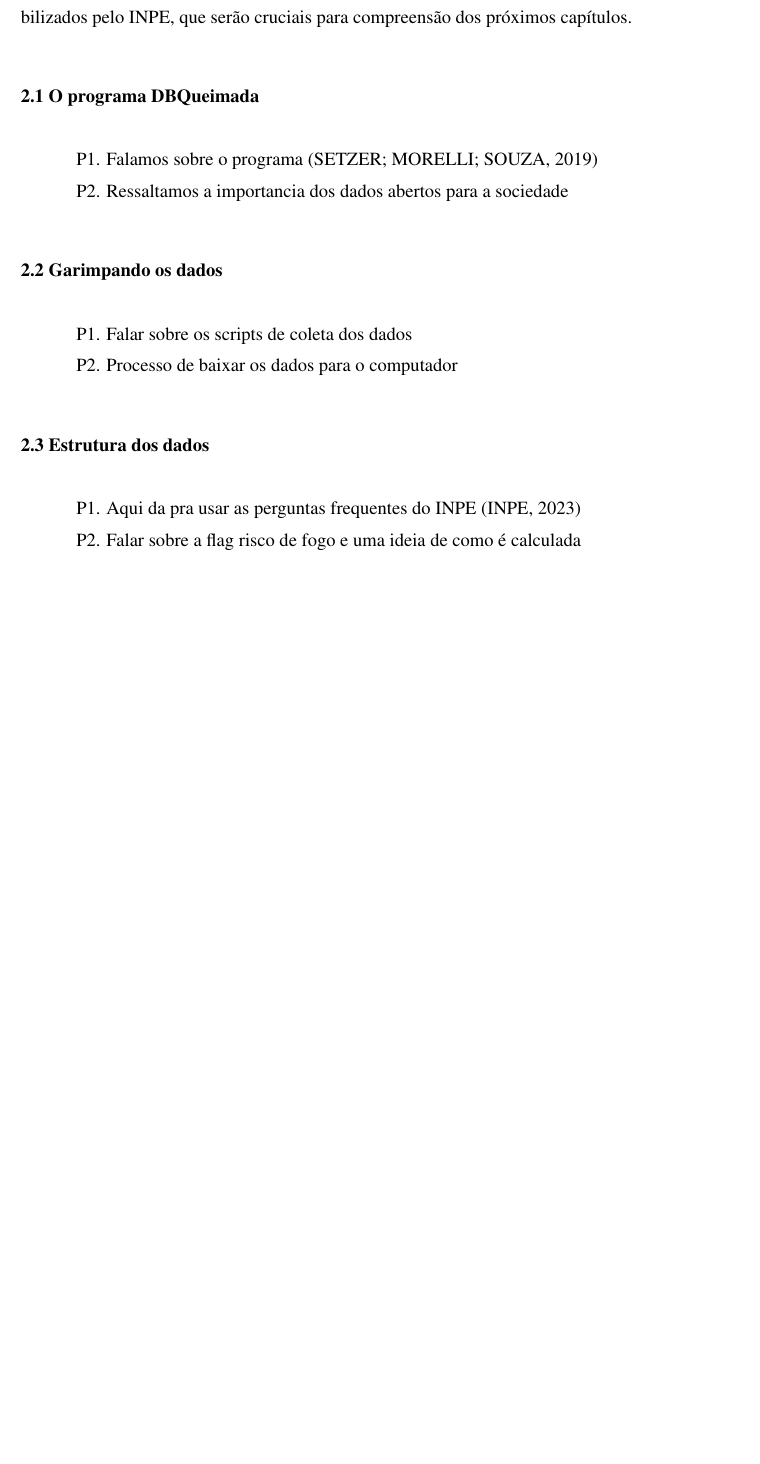
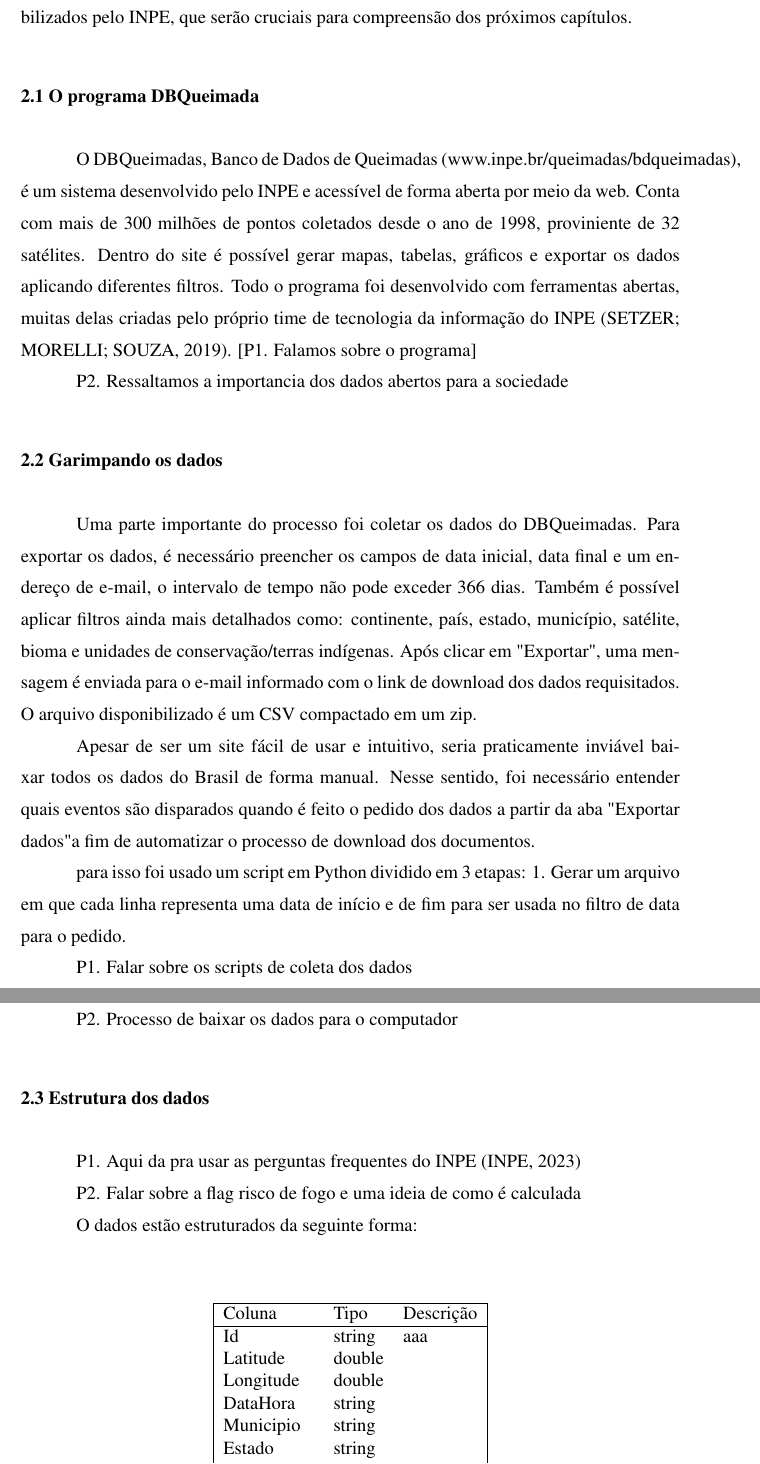
Before and after one commit to josebraz/INPE-Queimadas, a LaTeX thesis (document.tex): part of page 11 of 15 before the commit and two parts of pages 12 and 13 of 17 after it, the two joined at a grey line, cut so that both start at the same text, the shorter picture padded with empty space. The pictures show the PDF file document.pdf that the author committed with the source.

Commit message:
Escrita inicial sobre o capitulo visao geral dos dados

```diff
--- a/document.tex
+++ b/document.tex
@@ -135,19 +139,77 @@ dos próximos capítulos.
 
 \section{O programa DBQueimada}
 
-P1. Falamos sobre o programa \citep{setzer2019banco} \par
+O DBQueimadas, Banco de Dados de Queimadas (www.inpe.br/queimadas/bdqueimadas),
+é um sistema desenvolvido pelo INPE e acessível de forma aberta por meio da web.
+Conta com mais de 300 milhões de pontos coletados desde o ano de 1998,
+proviniente de 32 satélites. Dentro do site é possível gerar mapas,
+tabelas, gráficos e exportar os dados aplicando diferentes filtros. Todo o
+programa foi desenvolvido com ferramentas abertas, muitas delas
+criadas pelo próprio time de tecnologia da informação do INPE
+\citep{setzer2019banco}. [P1. Falamos sobre o programa] \par
+
 P2. Ressaltamos a importancia dos dados abertos para a sociedade \par
 
+
 \section{Garimpando os dados}
+
+Uma parte importante do processo foi coletar os dados do DBQueimadas.
+Para exportar os dados, é necessário preencher os campos de data inicial,
+data final e um endereço de e-mail, o intervalo de tempo não
+pode exceder 366 dias. Também é possível aplicar filtros ainda mais
+detalhados como: continente, país, estado, município, satélite, bioma e
+unidades de conservação/terras indígenas. Após clicar em "Exportar",
+uma mensagem é enviada para o e-mail informado com o link de download
+dos dados requisitados. O arquivo disponibilizado é um CSV compactado
+em um zip.\par
+
+Apesar de ser um site fácil de usar e intuitivo, seria praticamente
+inviável baixar todos os dados do Brasil de forma manual. Nesse sentido,
+foi necessário entender quais eventos são disparados quando é feito o
+pedido dos dados a partir da aba "Exportar dados" a fim de automatizar
+o processo de download dos documentos. \par
+
+para isso foi usado um script em Python dividido em 3 etapas:
+1. Gerar um arquivo em que cada linha representa uma data de início e de fim
+para ser usada no filtro de data para o pedido.
+
+
 
 P1. Falar sobre os scripts de coleta dos dados \par
 P2. Processo de baixar os dados para o computador \par
 
 \section{Estrutura dos dados}
 
+
 P1. Aqui da pra usar as perguntas frequentes
 do INPE \citep{PerguntasFrequentesINPE} \par
 P2. Falar sobre a flag risco de fogo e uma ideia de como é calculada \par
+
+O dados estão estruturados da seguinte forma: \par
+
+\begin{table}[h!]
+\centering
+\begin{tabular}{ | l l l | }
+\hline
+ Coluna & Tipo & Descrição \\
+\hline
+ Id & string & aaa\\
+ Latitude & double & \\
+ Longitude & double & \\
+ DataHora & string & \\
+ Municipio & string & \\
+ Estado & string & \\
+ Pais & string & \\
+ Bioma & string & \\
+ Precipitação & string & \\
+ DiasSCh & integer & \\
+ RiscoFog & double & \\
+ FRP & double & \\
+ \hline
+\end{tabular}
+\caption{Significado de cada coluna dos dados de queimada do INPE}
+\label{table:inpeColumns}
+\end{table}
 
 \subsection{Carregando os dados para o Python}
 
@@ -160,3 +222,5 @@ P1. Satelite de referencia é o AQUA\_M-T \citep{PerguntasFrequentesINPE} \par
 P2. Falar sobre os outros principais \par
 P3. visão geral dos sensores e porque geram dados diferentes \par
 P4. Mostrar gráficos que indicam as horas das coletas
+
+\begin{figure}
```
Also changed, not shown: document.pdf, images/porcentagem_satelites.png (added), document.tex (13 more changed lines), 2 other files.
